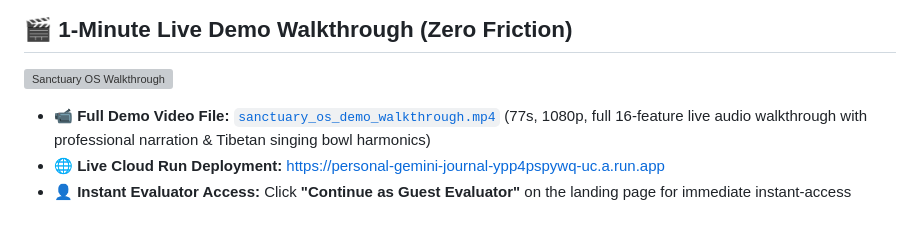
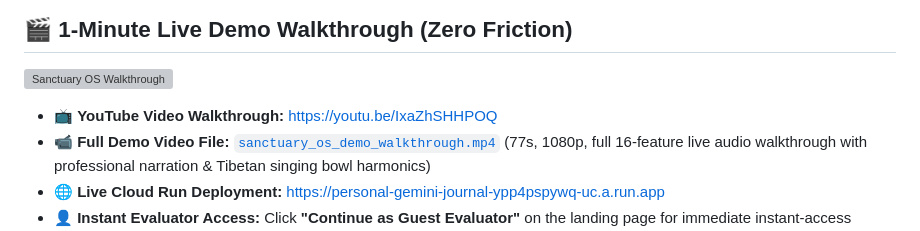
Before and after one commit to ahk1542001-wq/gcp-genai-agent-architectures, a Markdown page: 04-personal-gemini-journal/README.md, the part around the change. GitHub-like rendering; grey boxes are pictures that could not be loaded.

Commit message:
docs: add YouTube walkthrough video link (https://youtu.be/IxaZhSHHPOQ)

```diff
--- a/04-personal-gemini-journal/README.md
+++ b/04-personal-gemini-journal/README.md
@@ -20,6 +20,7 @@
 
 ![Sanctuary OS Walkthrough](./sanctuary_os_demo_walkthrough.gif)
 
+- 📺 **YouTube Video Walkthrough:** [https://youtu.be/IxaZhSHHPOQ](https://youtu.be/IxaZhSHHPOQ)
 - 📹 **Full Demo Video File:** [`sanctuary_os_demo_walkthrough.mp4`](./sanctuary_os_demo_walkthrough.mp4) (77s, 1080p, full 16-feature live audio walkthrough with professional narration & Tibetan singing bowl harmonics)
 - 🌐 **Live Cloud Run Deployment:** [https://personal-gemini-journal-ypp4pspywq-uc.a.run.app](https://personal-gemini-journal-ypp4pspywq-uc.a.run.app)
 - 👤 **Instant Evaluator Access:** Click **"Continue as Guest Evaluator"** on the landing page for immediate instant-access testing with zero login credentials required.
```
